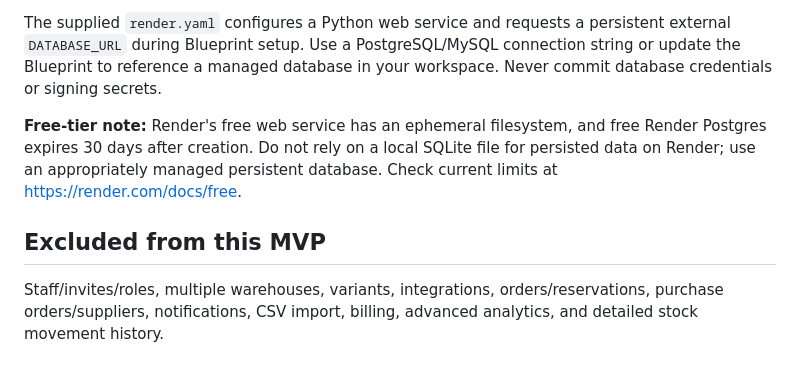
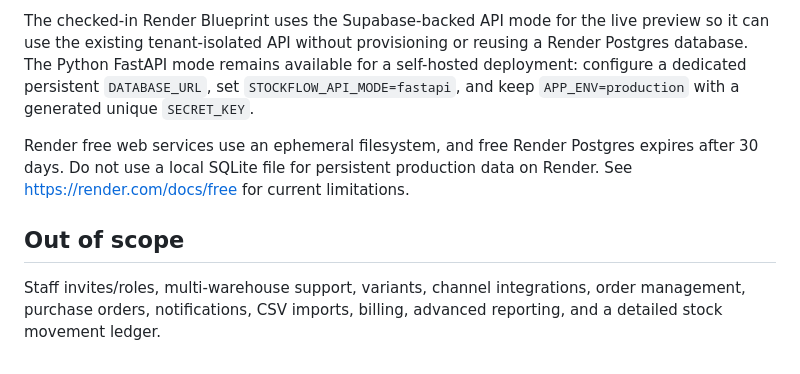
Before and after one commit to mahitech580/wexa-ai-sde-assessment, a Markdown page: README.md, the part around one of its changes. GitHub-like rendering.

```diff
--- a/README.md
+++ b/README.md
@@ -69,8 +68,8 @@ Authenticated requests use `Authorization: Bearer <token>`. Organization IDs are
 
-The supplied `render.yaml` configures a Python web service and requests a persistent external `DATABASE_URL` during Blueprint setup. Use a PostgreSQL/MySQL connection string or update the Blueprint to reference a managed database in your workspace. Never commit database credentials or signing secrets.
+The checked-in Render Blueprint uses the Supabase-backed API mode for the live preview so it can use the existing tenant-isolated API without provisioning or reusing a Render Postgres database. The Python FastAPI mode remains available for a self-hosted deployment: configure a dedicated persistent `DATABASE_URL`, set `STOCKFLOW_API_MODE=fastapi`, and keep `APP_ENV=production` with a generated unique `SECRET_KEY`.
 
-**Free-tier note:** Render's free web service has an ephemeral filesystem, and free Render Postgres expires 30 days after creation. Do not rely on a local SQLite file for persisted data on Render; use an appropriately managed persistent database. Check current limits at https://render.com/docs/free.
+Render free web services use an ephemeral filesystem, and free Render Postgres expires after 30 days. Do not use a local SQLite file for persistent production data on Render. See https://render.com/docs/free for current limitations.
 
-## Excluded from this MVP
+## Out of scope
 
-Staff/invites/roles, multiple warehouses, variants, integrations, orders/reservations, purchase orders/suppliers, notifications, CSV import, billing, advanced analytics, and detailed stock movement history.
+Staff invites/roles, multi-warehouse support, variants, channel integrations, order management, purchase orders, notifications, CSV imports, billing, advanced reporting, and a detailed stock movement ledger.
```
Also changed, not shown: other parts of README.md (+28 -29 lines).
